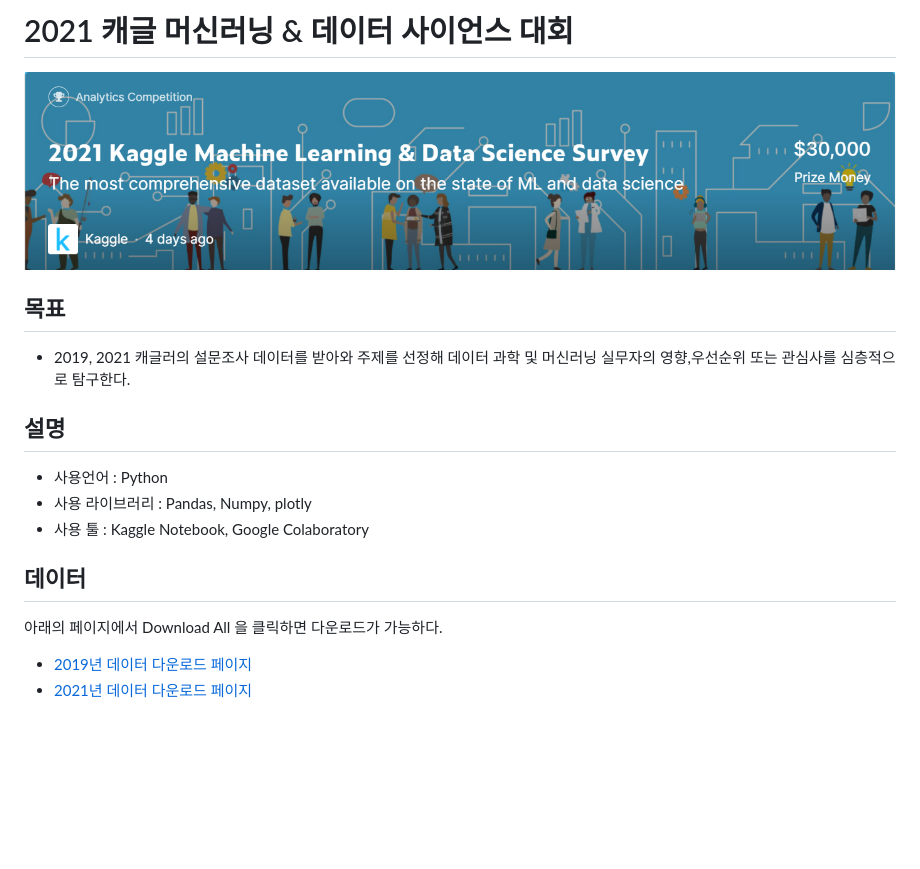
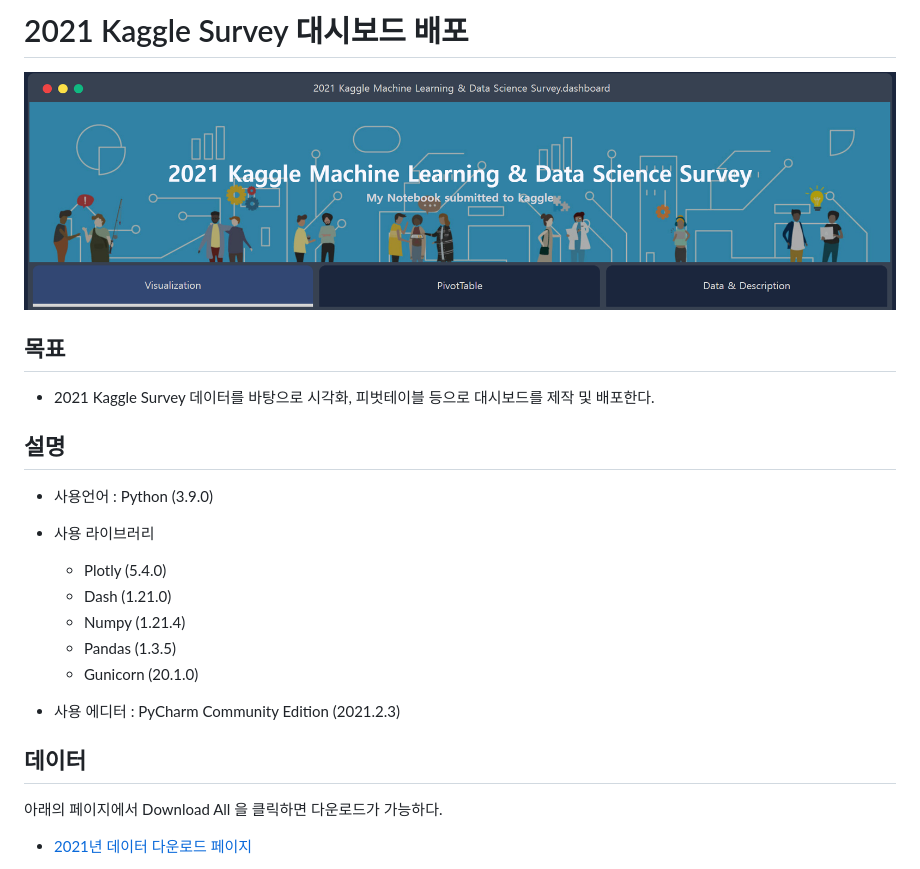
Before and after one commit to cincu4221/project, a Markdown page: Kaggle_Survey_2021_Dashboard_Distribute/README.md, the part around the change printed below. Drawn GitHub-style; pictures changed too: Kaggle_Survey_2021_Dashboard_Distribute/img/Kaggle_survey_2021.png (deleted), Kaggle_Survey_2021_Dashboard_Distribute/img/Kaggle_survey_2021_Dashboard_Distribute.png (added); blank space fills up the shorter version.

Commit message:
mib

```diff
--- a/Kaggle_Survey_2021_Dashboard_Distribute/README.md
+++ b/Kaggle_Survey_2021_Dashboard_Distribute/README.md
@@ -1,24 +1,31 @@
-# 2021 캐글 머신러닝 & 데이터 사이언스 대회
+# 2021 Kaggle Survey 대시보드 배포
 
-![](img/Kaggle_survey_2021.png)
+![](img/Kaggle_survey_2021_Dashboard_Distribute.png)
 
 ## 목표
 
 
- - 2019, 2021 캐글러의 설문조사 데이터를 받아와 주제를 선정해 데이터 과학 및 머신러닝 실무자의 영향,우선순위 또는 관심사를 심층적으로 탐구한다.
+ - 2021 Kaggle Survey 데이터를 바탕으로 시각화, 피벗테이블 등으로 대시보드를 제작 및 배포한다.
 
 ## 설명
 
 
-- 사용언어 : Python
-- 사용 라이브러리 : Pandas, Numpy, plotly
-- 사용 툴 : Kaggle Notebook, Google Colaboratory
+- 사용언어 : Python (3.9.0)
+
+
+- 사용 라이브러리
+  - Plotly (5.4.0)
+  - Dash (1.21.0)
+  - Numpy (1.21.4)
+  - Pandas (1.3.5)
+  - Gunicorn (20.1.0)
+
+
+- 사용 에디터 : PyCharm Community Edition (2021.2.3)
 
 ## 데이터
 
+ 아래의 페이지에서 Download All 을 클릭하면 다운로드가 가능하다.
 
 
- 아래의 페이지에서 Download All 을 클릭하면 다운로드가 가능하다.
-
- - [2019년 데이터 다운로드 페이지](https://www.kaggle.com/c/kaggle-survey-2019/data)
  - [2021년 데이터 다운로드 페이지](https://www.kaggle.com/c/kaggle-survey-2021/data)
```
Also changed, not shown: other parts of Kaggle_Survey_2021_Dashboard_Distribute/README.md (+3 -0 lines), 1 other file.
